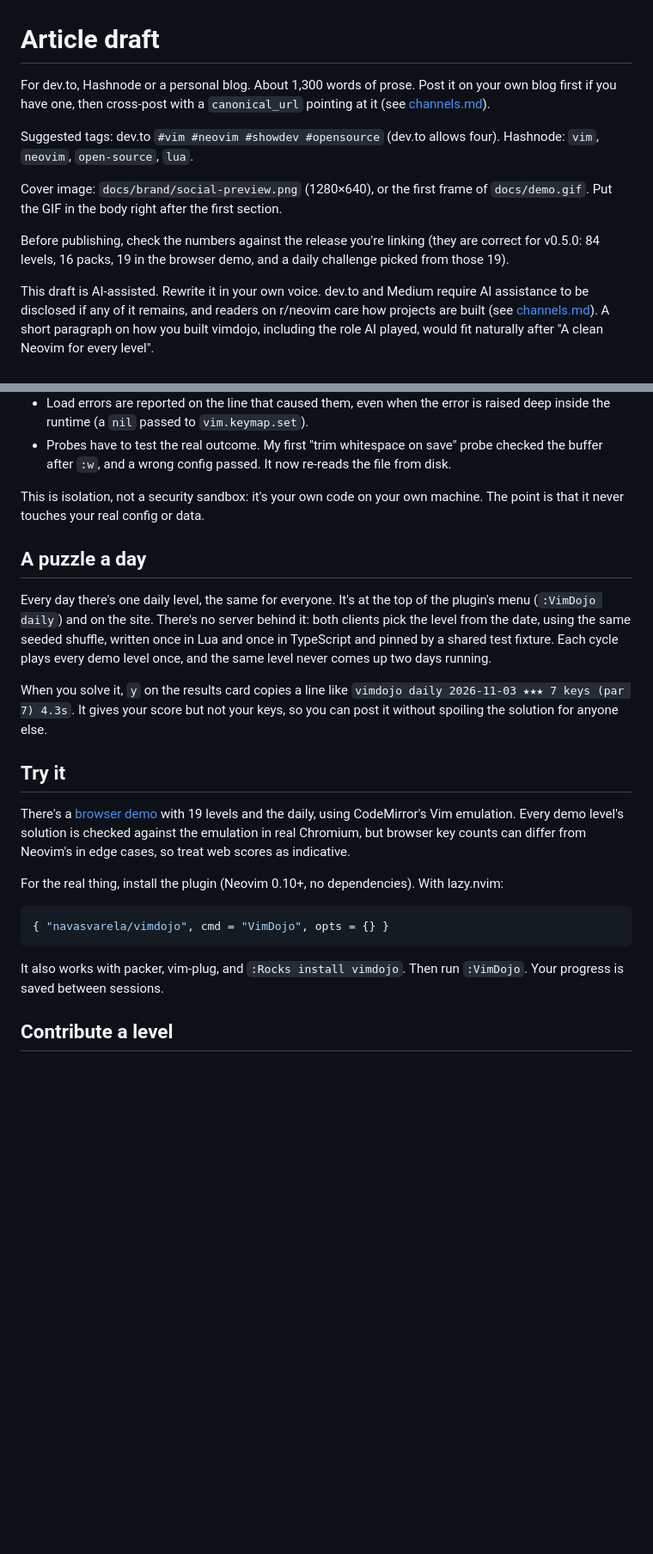
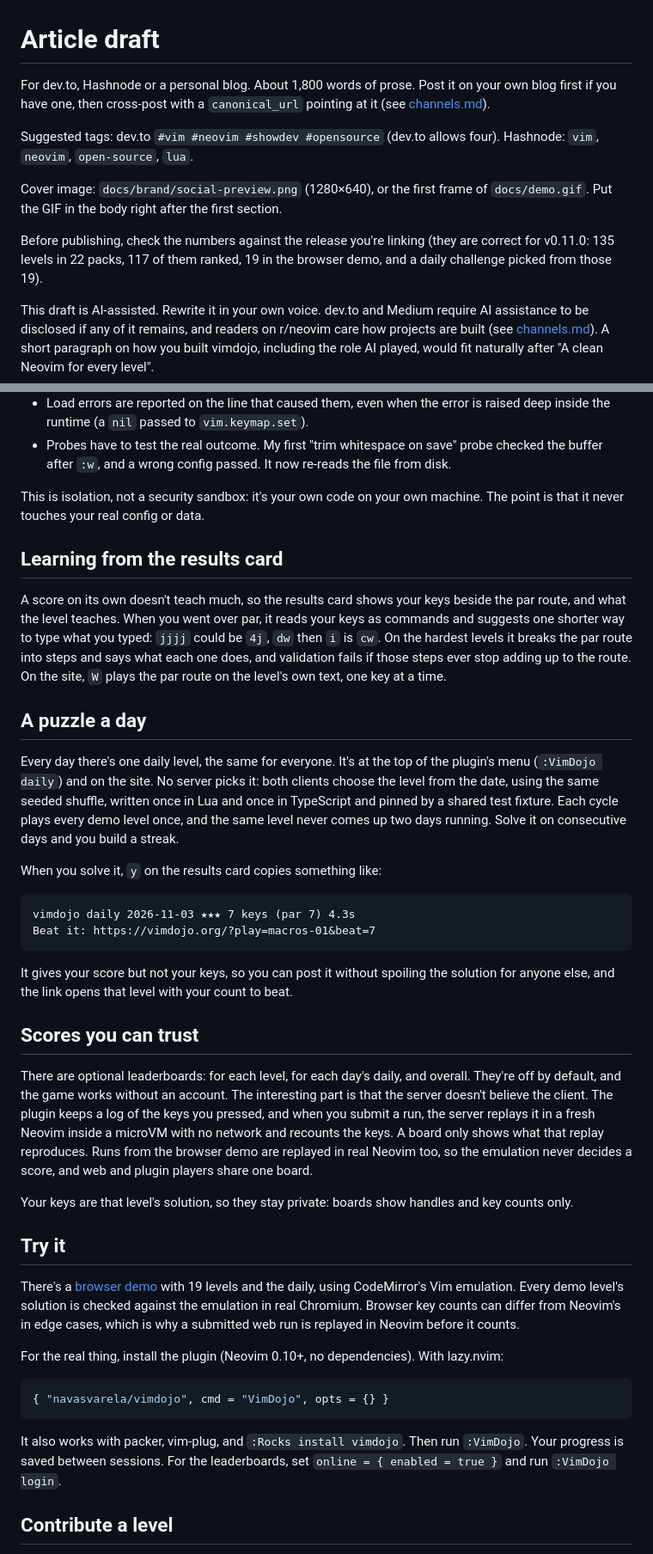
Before and after one commit to navasvarela/vimdojo, a Markdown page: docs/launch/article.md, 2 parts joined by grey strips. Shown at 86% size. Rendered like a GitHub page; blank space fills up the shorter version.

Commit message:
Launch drafts: bring the posts, article and checklist up to v0.11.0 (#50)

````diff
--- a/docs/launch/article.md
+++ b/docs/launch/article.md
@@ -1,6 +1,6 @@
 # Article draft
 
-For dev.to, Hashnode or a personal blog. About 1,300 words of prose. Post
+For dev.to, Hashnode or a personal blog. About 1,800 words of prose. Post
 it on your own blog first if you have one, then cross-post with a
 `canonical_url` pointing at it (see [channels.md](channels.md)).
 
@@ -11,8 +11,8 @@ Cover image: `docs/brand/social-preview.png` (1280×640), or the first frame
 of `docs/demo.gif`. Put the GIF in the body right after the first section.
 
 Before publishing, check the numbers against the release you're linking
-(they are correct for v0.5.0: 84 levels, 16 packs, 19 in the browser demo,
-and a daily challenge picked from those 19).
+(they are correct for v0.11.0: 135 levels in 22 packs, 117 of them ranked, 19 in
+the browser demo, and a daily challenge picked from those 19).
 
 This draft is AI-assisted. Rewrite it in your own voice. dev.to and Medium
 require AI assistance to be disclosed if any of it remains, and readers on
@@ -144,26 +146,57 @@ A few things I learned on the way:
 This is isolation, not a security sandbox: it's your own code on your own
 machine. The point is that it never touches your real config or data.
 
+## Learning from the results card
+
+A score on its own doesn't teach much, so the results card shows your keys
+beside the par route, and what the level teaches. When you went over par, it
+reads your keys as commands and suggests one shorter way to type what you
+typed: `jjjj` could be `4j`, `dw` then `i` is `cw`. On the hardest levels it
+breaks the par route into steps and says what each one does, and validation
+fails if those steps ever stop adding up to the route. On the site, `W` plays
+the par route on the level's own text, one key at a time.
+
 ## A puzzle a day
 
 Every day there's one daily level, the same for everyone. It's at the top of
-the plugin's menu (`:VimDojo daily`) and on the site. There's no server
-behind it: both clients pick the level from the date, using the same seeded
-shuffle, written once in Lua and once in TypeScript and pinned by a shared
-test fixture. Each cycle plays every demo level once, and the same level
-never comes up two days running.
+the plugin's menu (`:VimDojo daily`) and on the site. No server picks it: both
+clients choose the level from the date, using the same seeded shuffle, written
+once in Lua and once in TypeScript and pinned by a shared test fixture. Each
+cycle plays every demo level once, and the same level never comes up two days
+running. Solve it on consecutive days and you build a streak.
 
-When you solve it, `y` on the results card copies a line like
-`vimdojo daily 2026-11-03 ★★★ 7 keys (par 7) 4.3s`. It gives your score but
-not your keys, so you can post it without spoiling the solution for anyone
-else.
+When you solve it, `y` on the results card copies something like:
+
+```
+vimdojo daily 2026-11-03 ★★★ 7 keys (par 7) 4.3s
+Beat it: https://vimdojo.org/?play=macros-01&beat=7
+```
+
+It gives your score but not your keys, so you can post it without spoiling
+the solution for anyone else, and the link opens that level with your count to
+beat.
+
+## Scores you can trust
+
+There are optional leaderboards: for each level, for each day's daily, and
+overall. They're off by default, and the game works without an account. The
+interesting part is that the server doesn't believe the client. The plugin
+keeps a log of the keys you pressed, and when you submit a run, the server
+replays it in a fresh Neovim inside a microVM with no network and recounts the
+keys. A board only shows what that replay reproduces. Runs from the browser
+demo are replayed in real Neovim too, so the emulation never decides a score,
+and web and plugin players share one board.
+
+Your keys are that level's solution, so they stay private: boards show handles
+and key counts only.
 
 ## Try it
 
 There's a [browser demo](https://vimdojo.org) with 19 levels and the daily, using
 CodeMirror's Vim emulation. Every demo level's solution is checked against
-the emulation in real Chromium, but browser key counts can differ from
-Neovim's in edge cases, so treat web scores as indicative.
+the emulation in real Chromium. Browser key counts can differ from Neovim's in
+edge cases, which is why a submitted web run is replayed in Neovim before it
+counts.
 
 For the real thing, install the plugin (Neovim 0.10+, no dependencies). With
 lazy.nvim:
@@ -173,7 +206,8 @@ lazy.nvim:
 ```
 
 It also works with packer, vim-plug, and `:Rocks install vimdojo`. Then run
-`:VimDojo`. Your progress is saved between sessions.
+`:VimDojo`. Your progress is saved between sessions. For the leaderboards, set
+`online = { enabled = true }` and run `:VimDojo login`.
 
 ## Contribute a level
 
````
Also changed, not shown: other parts of docs/launch/article.md (+4 -2 lines), docs/launch/plan.md (+11 -10 lines), docs/launch/posts.md (+59 -69 lines).
